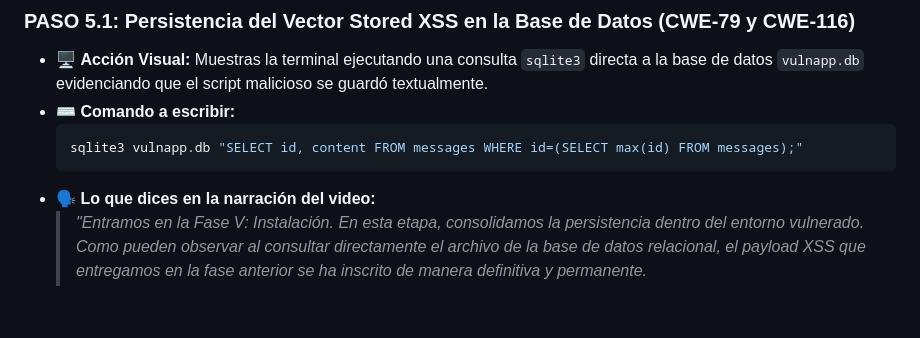
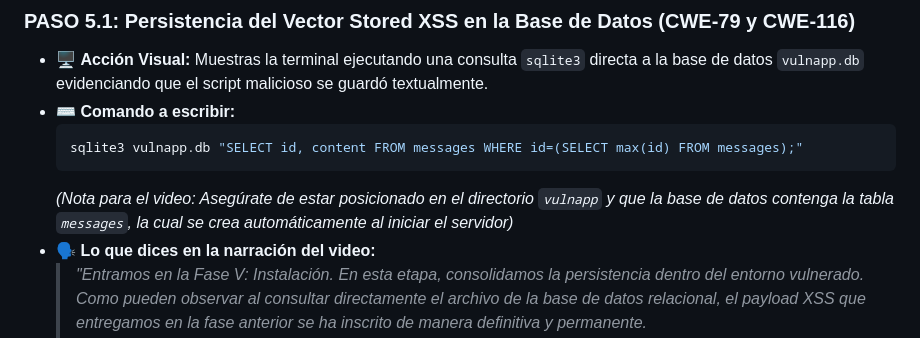
Before and after one commit to MDiSc/vulnapxd, a Markdown page: docs/GUION_DEFENSA_VIDEO.md, the part around the change. GitHub-like rendering; blank space fills up the shorter version.

Commit message:
docs(video): agregar nota sobre tabla messages en BD

````diff
--- a/docs/GUION_DEFENSA_VIDEO.md
+++ b/docs/GUION_DEFENSA_VIDEO.md
@@ -223,6 +223,7 @@
   ```bash
   sqlite3 vulnapp.db "SELECT id, content FROM messages WHERE id=(SELECT max(id) FROM messages);"
   ```
+  *(Nota para el video: Asegúrate de estar posicionado en el directorio `vulnapp` y que la base de datos contenga la tabla `messages`, la cual se crea automáticamente al iniciar el servidor)*
 * 🗣️ **Lo que dices en la narración del video:**
   > *"Entramos en la Fase V: Instalación. En esta etapa, consolidamos la persistencia dentro del entorno vulnerado.*
   > *Como pueden observar al consultar directamente el archivo de la base de datos relacional, el payload XSS que entregamos en la fase anterior se ha inscrito de manera definitiva y permanente.*
````
